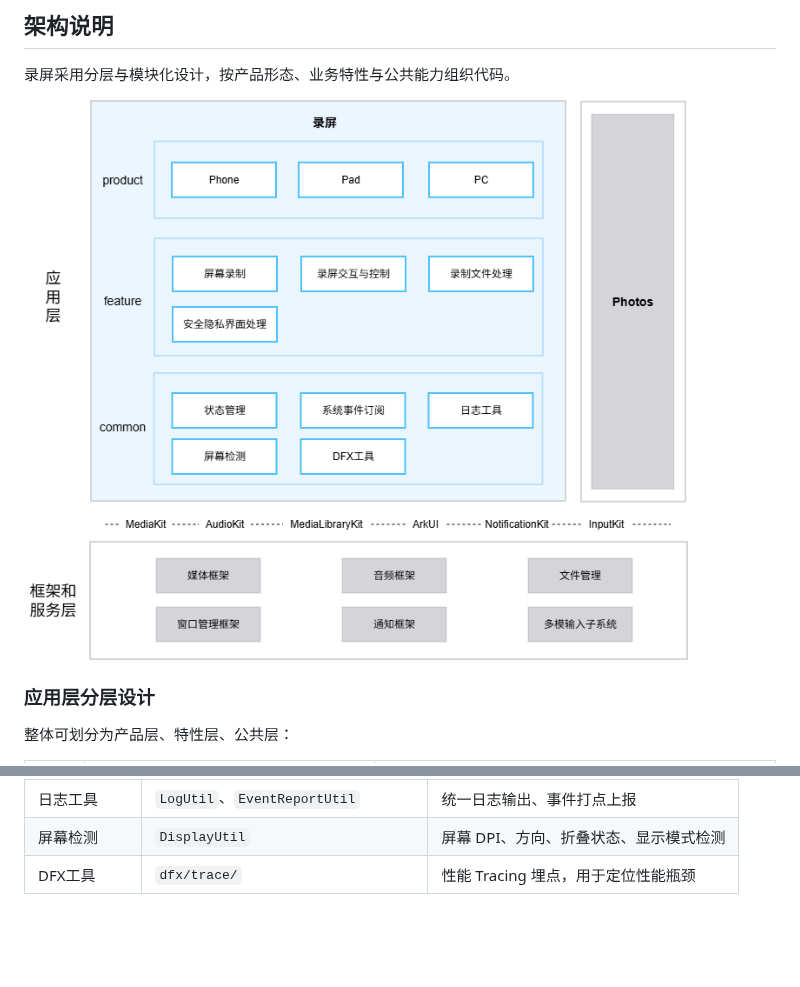
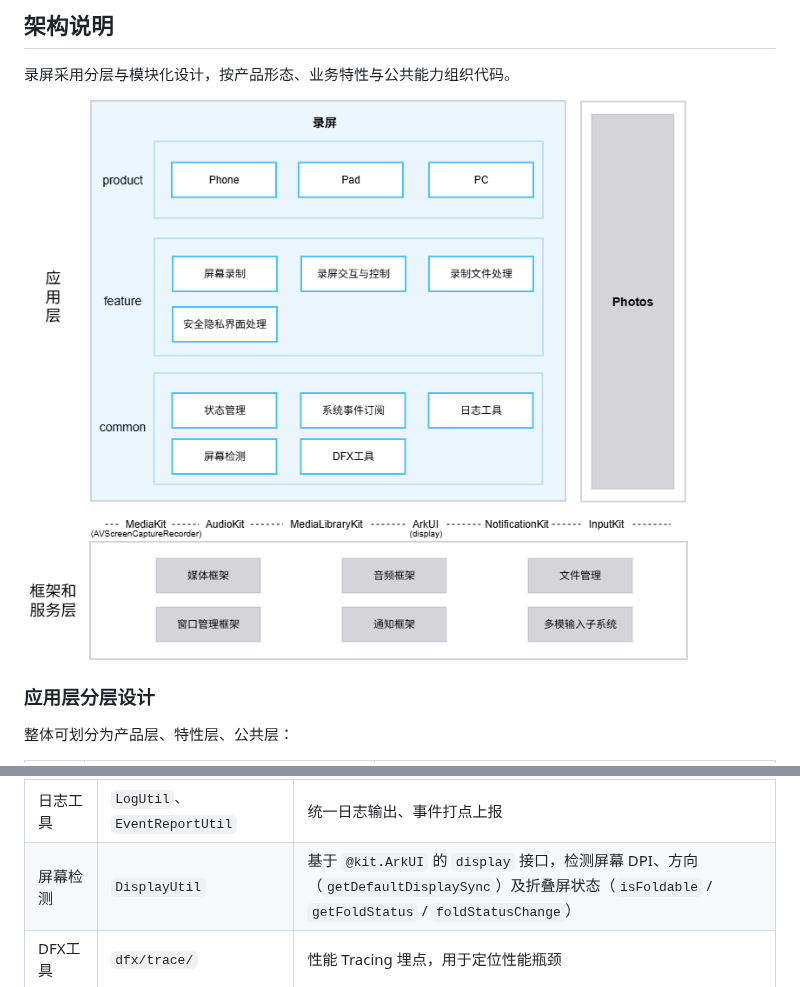
Before and after one commit to eclipse-oniro-mirrors/applications_screenrecorder, a Markdown page: README.md, 2 parts joined by grey strips. GitHub-like rendering; pictures changed too: docs/figures/ScreenRecorder.png; blank space fills up the shorter version.

```diff
--- a/README.md
+++ b/README.md
@@ -72,7 +72,7 @@
 | 状态管理 | `GlobalThisUtil`、`PreferenceUtils` | 跨 Ability 全局数据共享、偏好设置持久化 |
 | 系统事件订阅 | `CommonEventUtil` | 系统公共事件订阅与分发 |
 | 日志工具 | `LogUtil`、`EventReportUtil` | 统一日志输出、事件打点上报 |
-| 屏幕检测 | `DisplayUtil` | 屏幕 DPI、方向、折叠状态、显示模式检测 |
+| 屏幕检测 | `DisplayUtil` | 基于 `@kit.ArkUI` 的 `display` 接口，检测屏幕 DPI、方向（`getDefaultDisplaySync`）及折叠屏状态（`isFoldable` / `getFoldStatus` / `foldStatusChange`） |
 | DFX工具 | `dfx/trace/` | 性能 Tracing 埋点，用于定位性能瓶颈 |
 
 ### 与其他应用的关系
```
Also changed, not shown: README_en.md (+1 -1 lines), docs/figures/ScreenRecorder_en.png, 1 other file.
